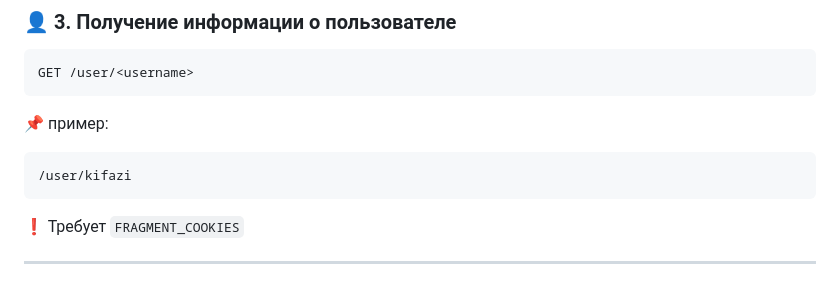
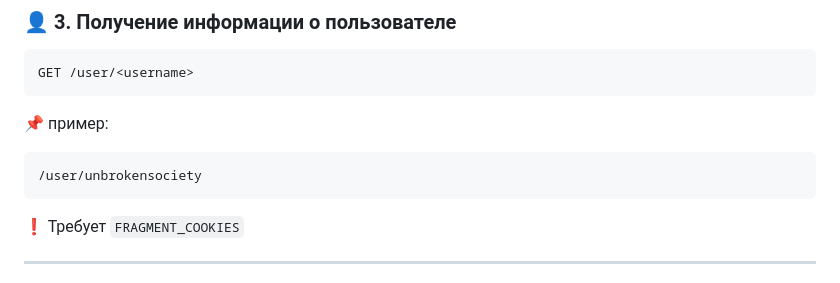
Before and after one commit to ProstoRon/FragmentApi, a Markdown page: README.md, the part around the change. GitHub-like rendering.

````diff
--- a/README.md
+++ b/README.md
@@ -91,7 +91,7 @@ GET /user/<username>
 
 📌 пример:
 ```
-/user/kifazi
+/user/unbrokensociety
 ```
 
 ❗ Требует `FRAGMENT_COOKIES`
````
